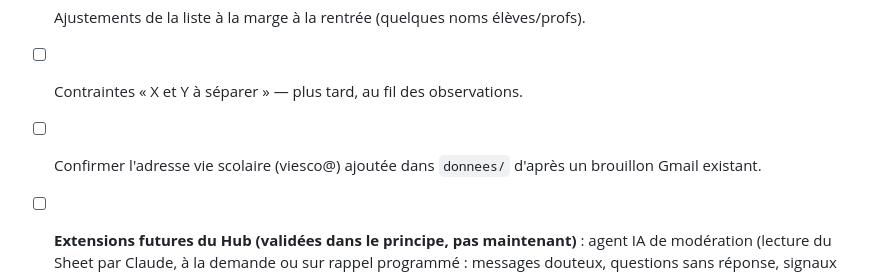
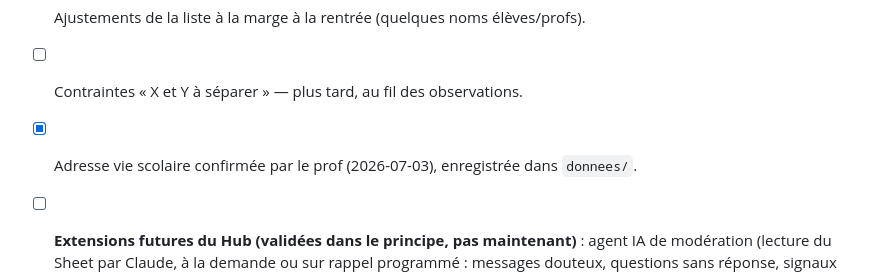
Before and after one commit to blanchardromain-cyber/technologie-stpierre, a Markdown page: Prof Principal 4e/PLAN-DIRECTEUR.md, the part around the change. Drawn GitHub-style.

Commit message:
PP 4G : adresse vie scolaire confirmee (plan directeur)
Co-Authored-By: Claude Opus 4.8 <noreply@anthropic.com>

```diff
--- a/Prof Principal 4e/PLAN-DIRECTEUR.md
+++ b/Prof Principal 4e/PLAN-DIRECTEUR.md
@@ -144,5 +144,5 @@ Le **portail** est une page d'accueil unique (lanceur) qui liste les modules ave
 - [ ] Confirmer : Anglais (= VACANT 1) et l'orthographe d'un nom d'enseignant EPS (corrigé d'après l'adresse e-mail — détail dans `donnees/`).
 - [ ] Ajustements de la liste à la marge à la rentrée (quelques noms élèves/profs).
 - [ ] Contraintes « X et Y à séparer » — plus tard, au fil des observations.
-- [ ] Confirmer l'adresse vie scolaire (viesco@) ajoutée dans `donnees/` d'après un brouillon Gmail existant.
+- [x] Adresse vie scolaire confirmée par le prof (2026-07-03), enregistrée dans `donnees/`.
 - [ ] **Extensions futures du Hub (validées dans le principe, pas maintenant)** : agent IA de modération (lecture du Sheet par Claude, à la demande ou sur rappel programmé : messages douteux, questions sans réponse, signaux faibles) · chatbot d'entraide type « Chatbot Code » / « Chatbot Systèmes » déjà en place sur le site.
```
